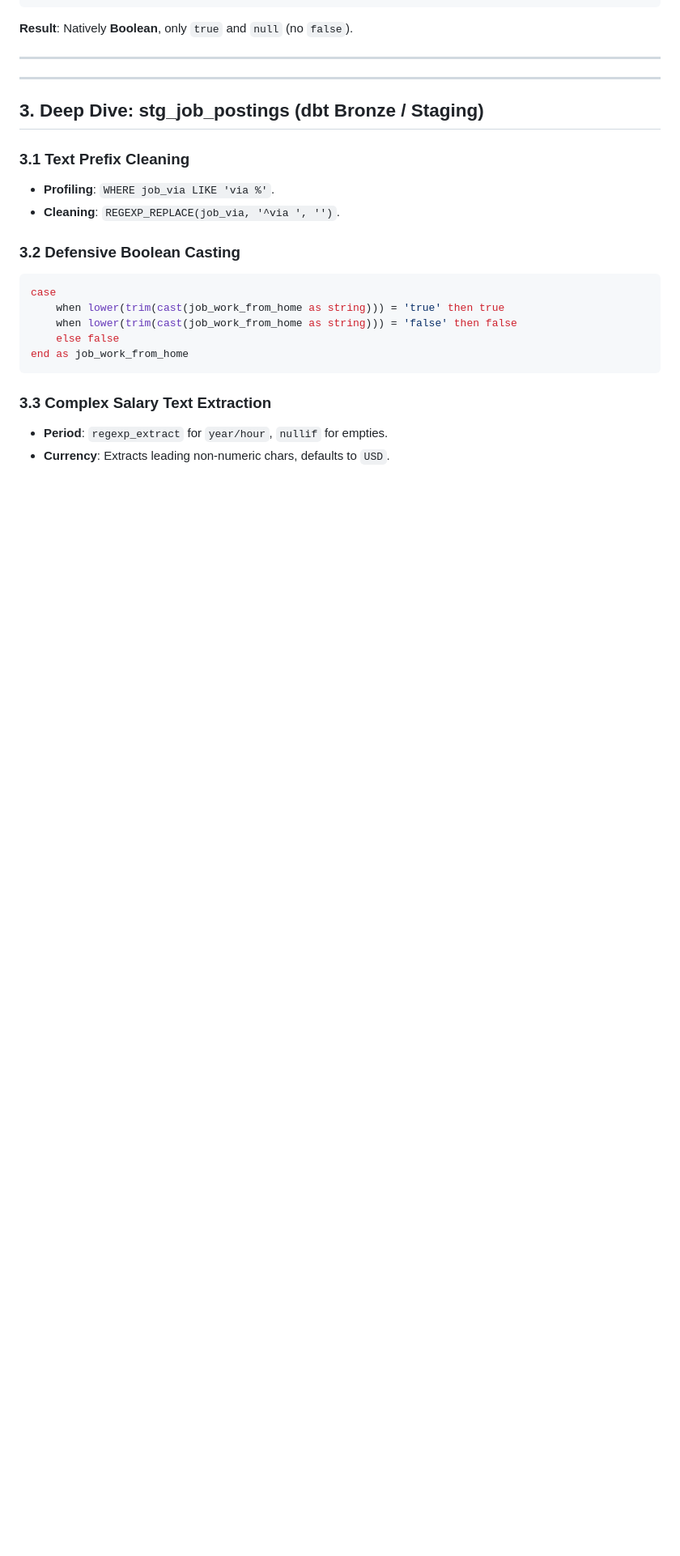
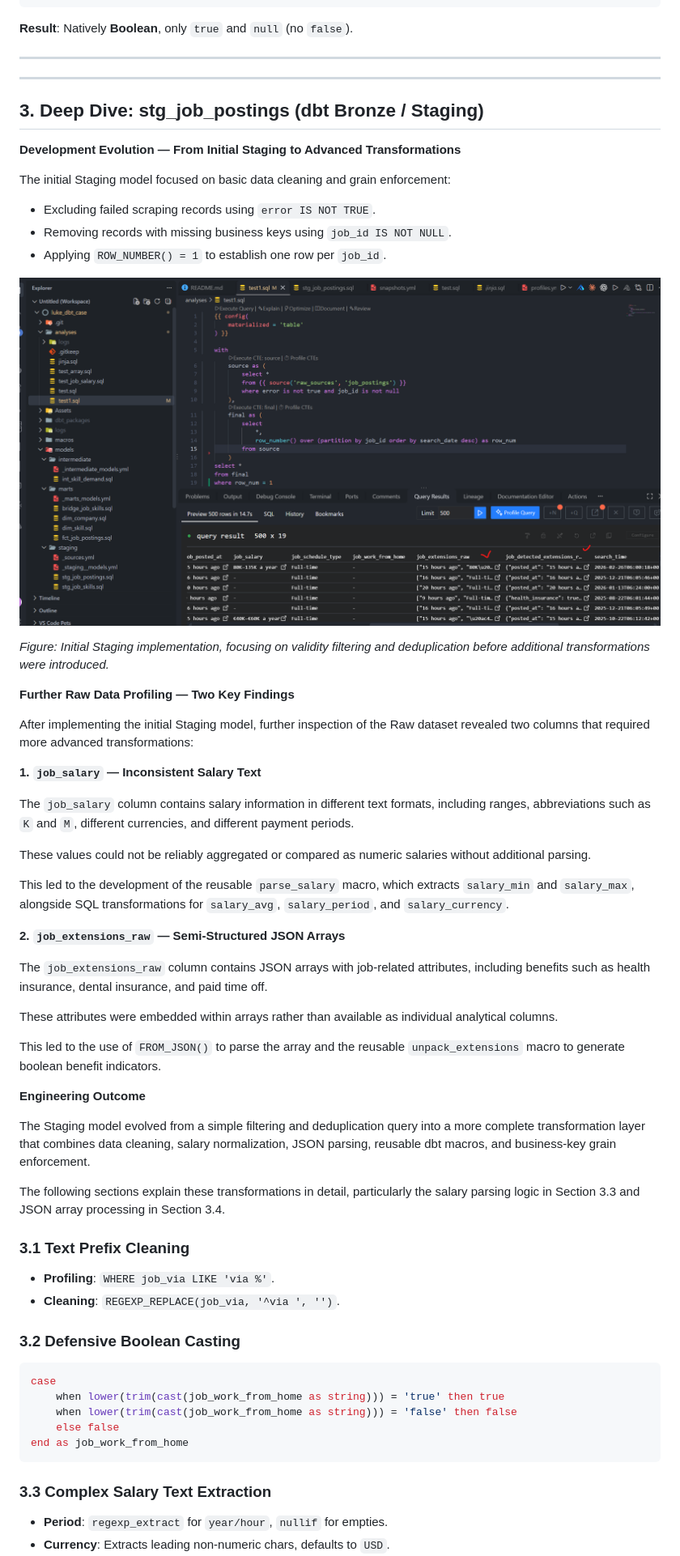
Before and after one commit to chao797Adam/dbt_luke, a Markdown page: readme.md, the part around the change. Shown at 81% size. Drawn GitHub-style; pictures changed too: Assets/initial_staging_deduplication.png (added); blank space fills up the shorter version.

```diff
--- a/readme.md
+++ b/readme.md
@@ -87,6 +87,44 @@ WHERE error IS NOT TRUE;
 ---
 
 ## 3. Deep Dive: stg_job_postings (dbt Bronze / Staging)
+
+**Development Evolution — From Initial Staging to Advanced Transformations**
+
+The initial Staging model focused on basic data cleaning and grain enforcement:
+
+- Excluding failed scraping records using `error IS NOT TRUE`.
+- Removing records with missing business keys using `job_id IS NOT NULL`.
+- Applying `ROW_NUMBER() = 1` to establish one row per `job_id`.
+
+![Initial Staging Model](Assets/initial_staging_deduplication.png)
+
+*Figure: Initial Staging implementation, focusing on validity filtering and deduplication before additional transformations were introduced.*
+
+**Further Raw Data Profiling — Two Key Findings**
+
+After implementing the initial Staging model, further inspection of the Raw dataset revealed two columns that required more advanced transformations:
+
+**1. `job_salary` — Inconsistent Salary Text**
+
+The `job_salary` column contains salary information in different text formats, including ranges, abbreviations such as `K` and `M`, different currencies, and different payment periods.
+
+These values could not be reliably aggregated or compared as numeric salaries without additional parsing.
+
+This led to the development of the reusable `parse_salary` macro, which extracts `salary_min` and `salary_max`, alongside SQL transformations for `salary_avg`, `salary_period`, and `salary_currency`.
+
+**2. `job_extensions_raw` — Semi-Structured JSON Arrays**
+
+The `job_extensions_raw` column contains JSON arrays with job-related attributes, including benefits such as health insurance, dental insurance, and paid time off.
+
+These attributes were embedded within arrays rather than available as individual analytical columns.
+
+This led to the use of `FROM_JSON()` to parse the array and the reusable `unpack_extensions` macro to generate boolean benefit indicators.
+
+**Engineering Outcome**
+
+The Staging model evolved from a simple filtering and deduplication query into a more complete transformation layer that combines data cleaning, salary normalization, JSON parsing, reusable dbt macros, and business-key grain enforcement.
+
+The following sections explain these transformations in detail, particularly the salary parsing logic in Section 3.3 and JSON array processing in Section 3.4.
 
 ### 3.1 Text Prefix Cleaning
 - **Profiling**: `WHERE job_via LIKE 'via %'`.
```
Also changed, not shown: 1 other file.
